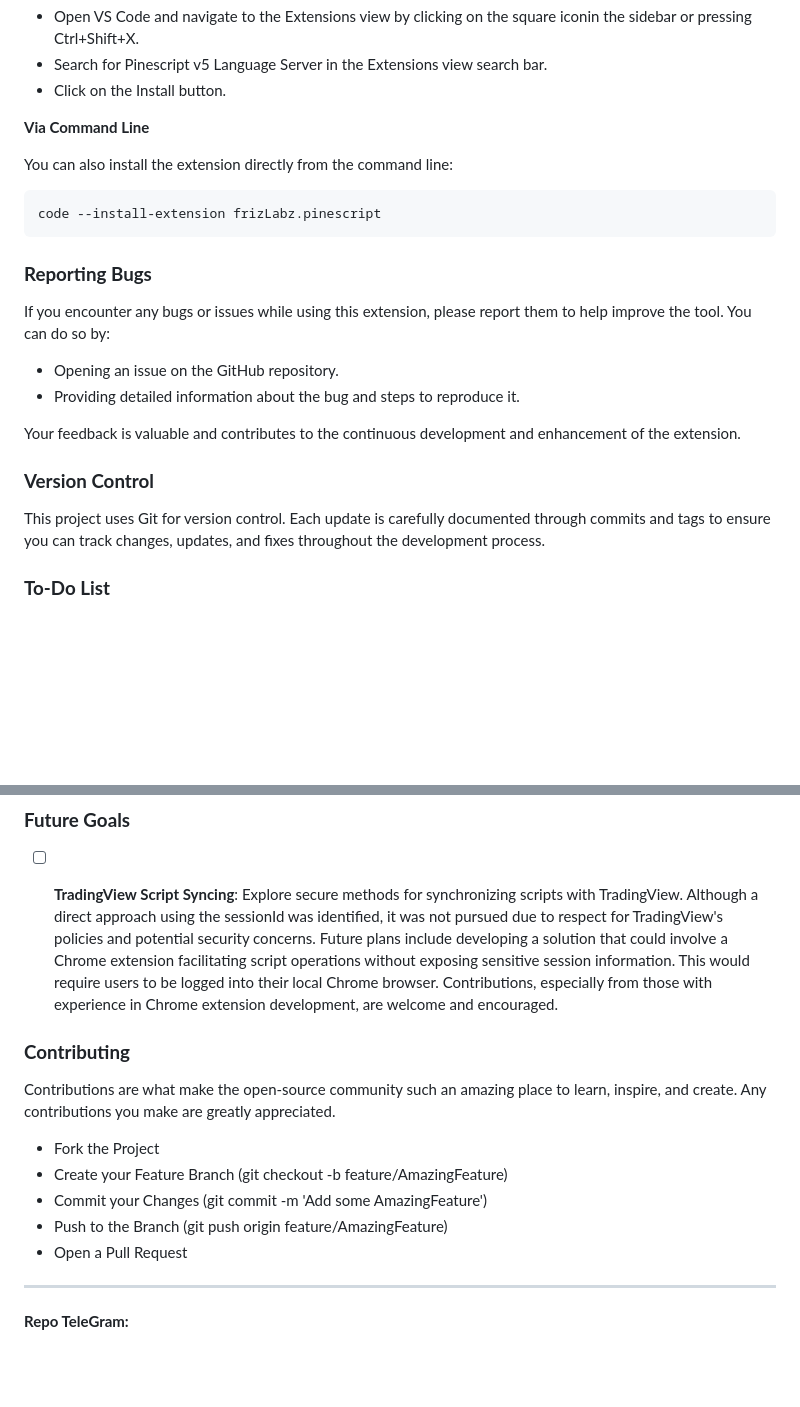
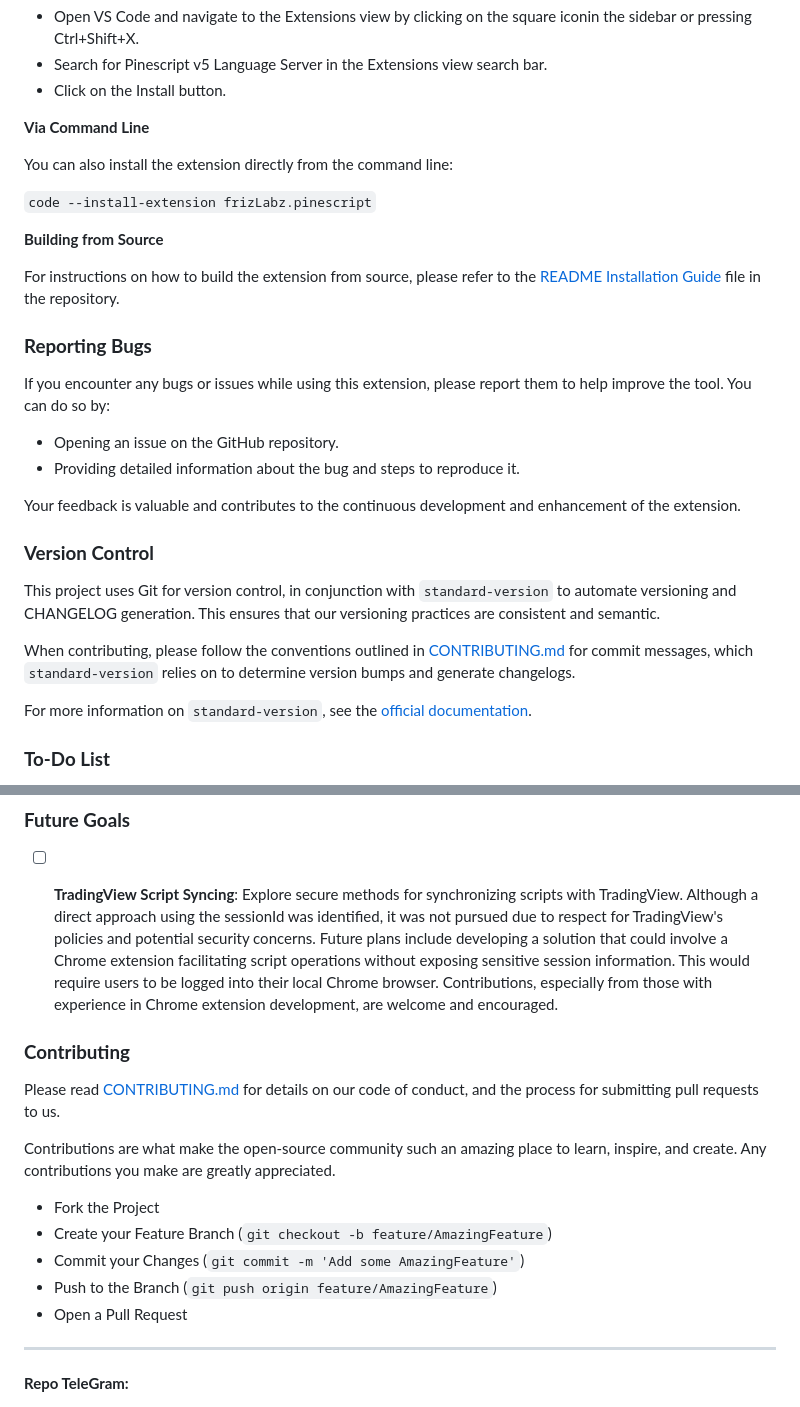
Before and after one commit to frizLabz-FFriZz/Pine-Script-v5-VS-Code, a Markdown page: README.md, 2 parts joined by grey strips. Rendered like a GitHub page; blank space fills up the shorter version.

Commit message:
feat: update README.md with improved documentation
- Provide clearer instructions
- Improve overall readability of the document

```diff
--- a/README.md
+++ b/README.md
@@ -84,7 +84,11 @@ Automatically generate and insert types for untyped variables in your scripts.
 
 You can also install the extension directly from the command line:
 
-    code --install-extension frizLabz.pinescript
+`code --install-extension frizLabz.pinescript`
+
+**Building from Source**
+
+For instructions on how to build the extension from source, please refer to the [README Installation Guide](https://github.com/FFriZ/Pine-Script-v5-VS-Code/blob/main/README_INSTALLATION.md) file in the repository.
 
 
 ### **Reporting Bugs**
@@ -96,7 +100,13 @@ If you encounter any bugs or issues while using this extension, please report th
 Your feedback is valuable and contributes to the continuous development and enhancement of the extension.
 
 ### **Version Control**
-This project uses Git for version control. Each update is carefully documented through commits and tags to ensure you can track changes, updates, and fixes throughout the development process.
+
+This project uses Git for version control, in conjunction with `standard-version` to automate versioning and CHANGELOG generation. This ensures that our versioning practices are consistent and semantic.
+
+When contributing, please follow the conventions outlined in [CONTRIBUTING.md](https://github.com/FFriZ/Pine-Script-v5-VS-Code/blob/main/CONTRIBUTING.md) for commit messages, which `standard-version` relies on to determine version bumps and generate changelogs.
+
+For more information on `standard-version`, see the [official documentation](https://github.com/conventional-changelog/standard-version).
+
 
 ### **To-Do List**
  - [ ] **Automated Testing**: Implement automated tests to ensure stability and reliability of the extension.
@@ -125,14 +135,16 @@ This project uses Git for version control. Each update is carefully documented t
  - [ ] **TradingView Script Syncing**: Explore secure methods for synchronizing scripts with TradingView. Although a direct approach using the sessionId was identified, it was not pursued due to respect for TradingView's policies and potential security concerns. Future plans include developing a solution that could involve a Chrome extension facilitating script operations without exposing sensitive session information. This would require users to be logged into their local Chrome browser. Contributions, especially from those with experience in Chrome extension development, are welcome and encouraged.
 
 
+### **Contributing**
 
-### **Contributing**
+Please read [CONTRIBUTING.md](https://github.com/FFriZ/Pine-Script-v5-VS-Code/blob/main/CONTRIBUTING.md) for details on our code of conduct, and the process for submitting pull requests to us.
+
 Contributions are what make the open-source community such an amazing place to learn, inspire, and create. Any contributions you make are greatly appreciated.
 
 - Fork the Project
-- Create your Feature Branch (git checkout -b feature/AmazingFeature)
-- Commit your Changes (git commit -m 'Add some AmazingFeature')
-- Push to the Branch (git push origin feature/AmazingFeature)
+- Create your Feature Branch (`git checkout -b feature/AmazingFeature`)
+- Commit your Changes (`git commit -m 'Add some AmazingFeature'`)
+- Push to the Branch (`git push origin feature/AmazingFeature`)
 - Open a Pull Request
 
 
```
